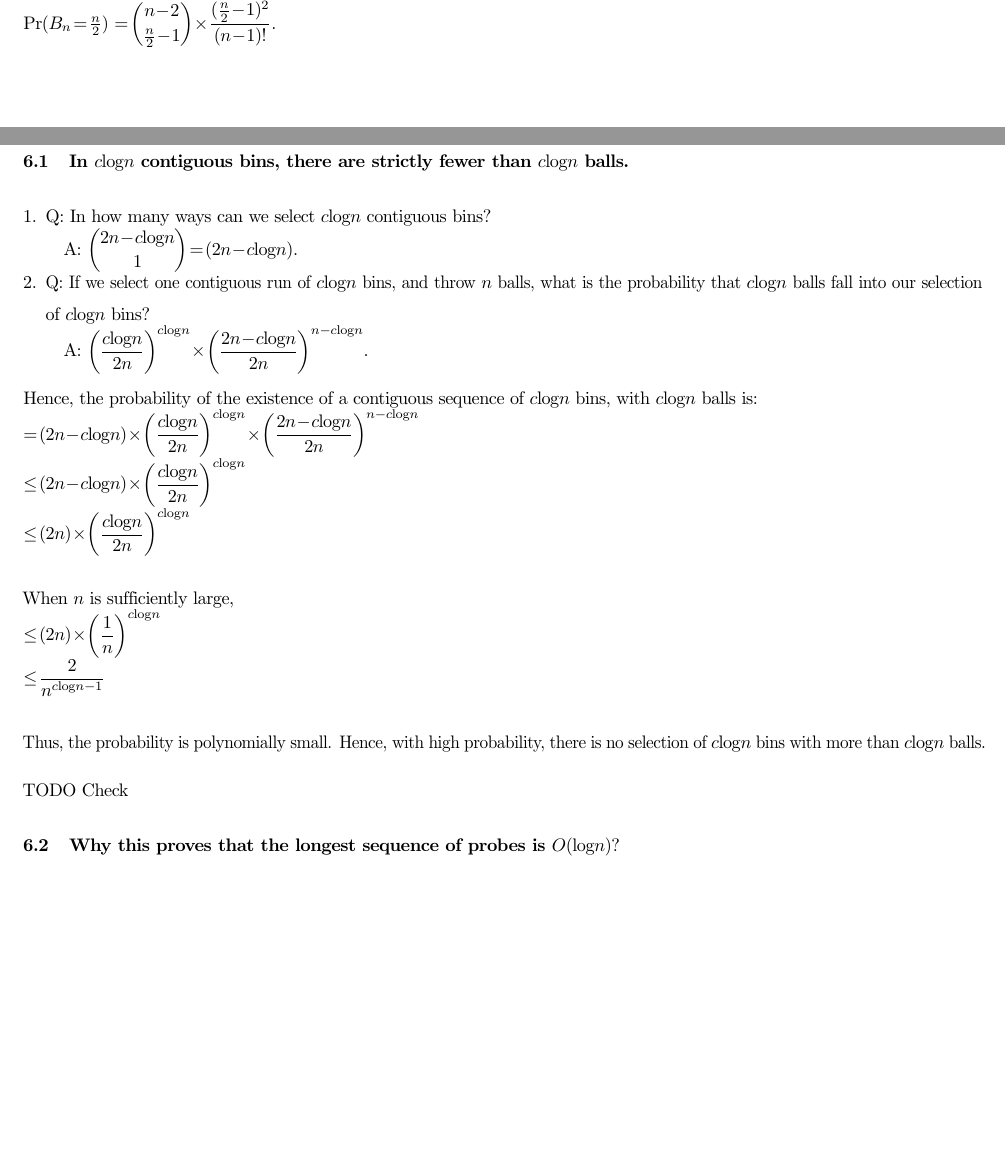
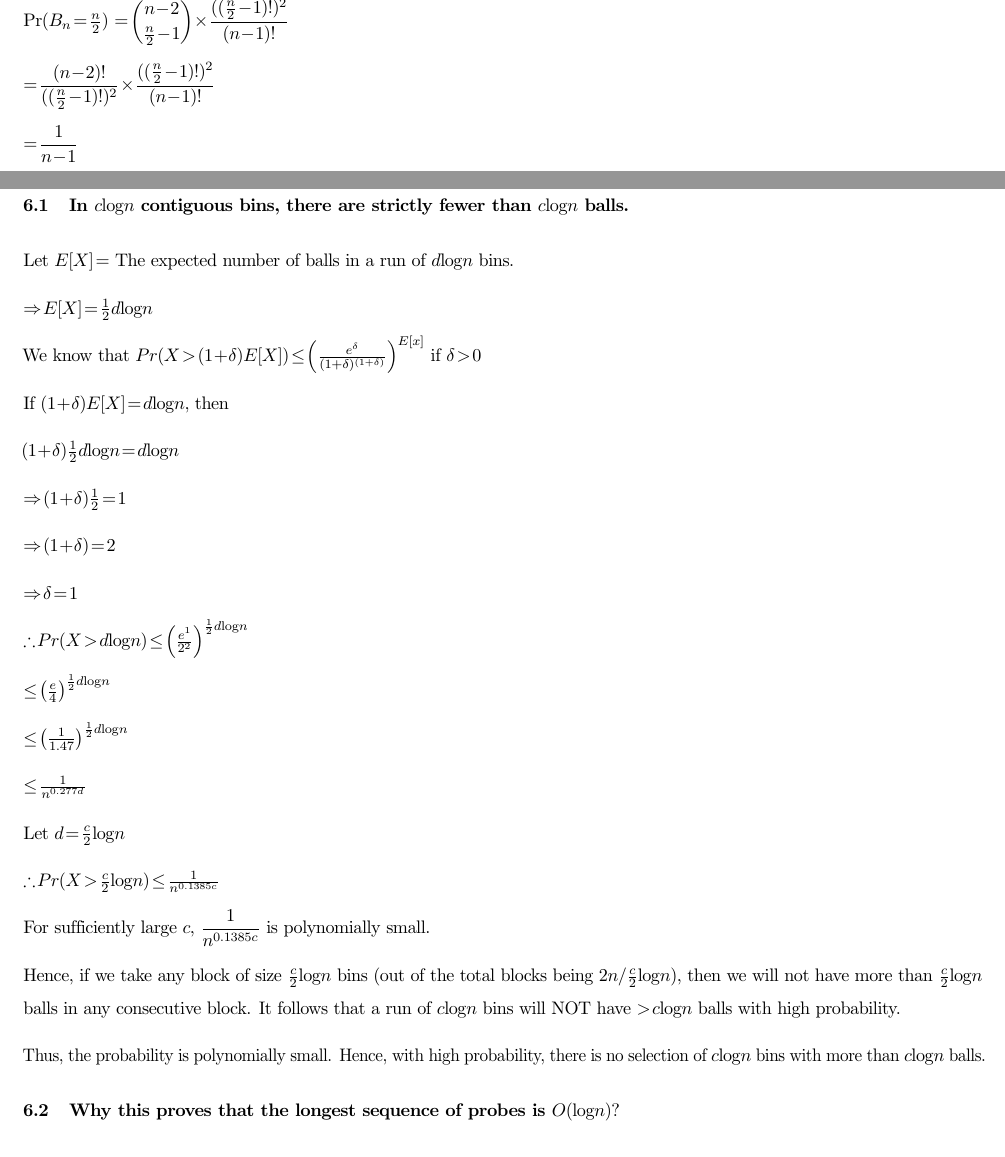
Before and after one commit to reddragon/cse638, a LaTeX document (hw/h1/h1.tex): two parts of pages 8 and 10 of 10, joined at a grey line, cut so that both start at the same text, the shorter picture padded with empty space. Compiled offline with pdfLaTeX.

Commit message:
Add solution to Q6

```diff
--- a/hw/h1/h1.tex
+++ b/hw/h1/h1.tex
@@ -158,5 +154 @@ drawing of red or blue balls. This is $\dbinom{n-2}{\frac{n}{2}-1}$.
 
-Hence, \\
-Pr($B_n = \frac{n}{2}$) $ =
-\dbinom{n-2}{\frac{n}{2}-1} \times
-\dfrac{(\frac{n}{2}-1)^2}{(n-1)!}$.
@@ -163,3 +163,10 @@ Pr($B_n = \frac{n}{2}$) $ =
+Pr($B_n = \frac{n}{2}$) $ = \dbinom{n-2}{\frac{n}{2}-1} \times
+\dfrac{((\frac{n}{2}-1)!)^2}{(n-1)!}$
+
+$= \dfrac{(n-2)!}{((\frac{n}{2}-1)!)^2} \times \dfrac{((\frac{n}{2}-1)!)^2}{(n-1)!}$
+
+$= \dfrac{1}{n-1}$
+
 \clearpage
 
 \section{Dinner Party Problem}
@@ -170,35 +177,47 @@ TODO Clarify
 \section{Hash Table Problem}
 \subsection{In $c\log{n}$ contiguous bins, there are strictly
 fewer than $c\log{n}$ balls.}
-\begin{enumerate}
 
-\item Q: In how many ways can we select $c\log{n}$ contiguous bins?
+Let $E[X] =$ The expected number of balls in a run of $d\log{n}$ bins.
 
-  A: $\dbinom{2n-c\log{n}}{1}  = (2n-c\log{n})$.
+$\Rightarrow E[X] = \frac{1}{2}d\log{n}$
 
-\item Q: If we select one contiguous run of $c\log{n}$ bins, and throw
-  $n$ balls, what is the probability that $c\log{n}$ balls fall into
-  our selection of $c\log{n}$ bins?
+We know that $Pr(X > (1+\delta)E[X]) \le \left( \frac{e^\delta}{(1+\delta)^{(1+\delta)}} \right)^{E[x]}$ if $\delta > 0$
 
-  A: $\left(\dfrac{c\log{n}}{2n}\right)^{c\log{n}} \times
-  \left( \dfrac{2n-c\log{n}}{2n} \right) ^{n-c\log{n}}$.
+If $(1+\delta)E[X] = d\log{n}$, then
 
-\end{enumerate}
+$(1+\delta)\frac{1}{2}d\log{n} = d\log{n}$
 
-Hence, the probability of the existence of a contiguous
-sequence of $c\log{n}$ bins, with $c\log{n}$ balls is: \\
-$ = (2n-c\log{n}) \times \left(\dfrac{c\log{n}}{2n}\right)^{c\log{n}} \times
-\left( \dfrac{2n-c\log{n}}{2n} \right) ^{n-c\log{n}}$ \\
-$ \leq (2n-c\log{n}) \times \left(\dfrac{c\log{n}}{2n}\right)^{c\log{n}}$ \\
-$ \leq (2n) \times \left( \dfrac{c\log{n}}{2n}\right)^{c\log{n}} $ \\
-\\ When $n$ is sufficiently large, \\
-$ \leq (2n) \times \left( \dfrac{1}{n} \right)^{c\log{n}}$ \\
-$ \leq \dfrac{2}{n^{c\log{n}-1}} $ \\
-\\ Thus, the probability is polynomially small. Hence, with high
-probability, there is no selection of $c\log{n}$ bins with
-more than $c\log{n}$ balls.
+$\Rightarrow (1+\delta)\frac{1}{2} = 1$
 
-TODO Check
+$\Rightarrow (1+\delta) = 2$
+
+$\Rightarrow \delta = 1$
+
+$\therefore Pr(X > d\log{n}) \le \left( \frac{e^1}{2^2} \right)^{\frac{1}{2}d\log{n}}$
+
+$\le \left( \frac{e}{4} \right)^{\frac{1}{2}d\log{n}}$
+
+$\le \left( \frac{1}{1.47} \right)^{\frac{1}{2}d\log{n}}$
+
+$\le \frac{1}{n^{0.277d}}$
+
+Let $d = \frac{c}{2}\log{n}$
+
+$\therefore Pr(X > \frac{c}{2}\log{n}) \le \frac{1}{n^{0.1385c}}$
+
+For sufficiently large $c$, $\dfrac{1}{n^{0.1385c}}$ is polynomially
+small.
+
+Hence, if we take any block of size $\frac{c}{2}\log{n}$ bins (out of
+the total blocks being ${2n}/{\frac{c}{2}\log{n}}$), then we will
+not have more than $\frac{c}{2}\log{n}$ balls in any consecutive
+block. It follows that a run of $c\log{n}$ bins will NOT have $>
+c\log{n}$ balls with high probability.
+
+Thus, the probability is polynomially small. Hence, with high
+probability, there is no selection of $c\log{n}$ bins with more than
+$c\log{n}$ balls.
 
 \subsection{Why this proves that the longest sequence of probes
 is $O(\log{n})?$}
```
Also changed, not shown: hw/h1/h1.tex (30 more changed lines).
